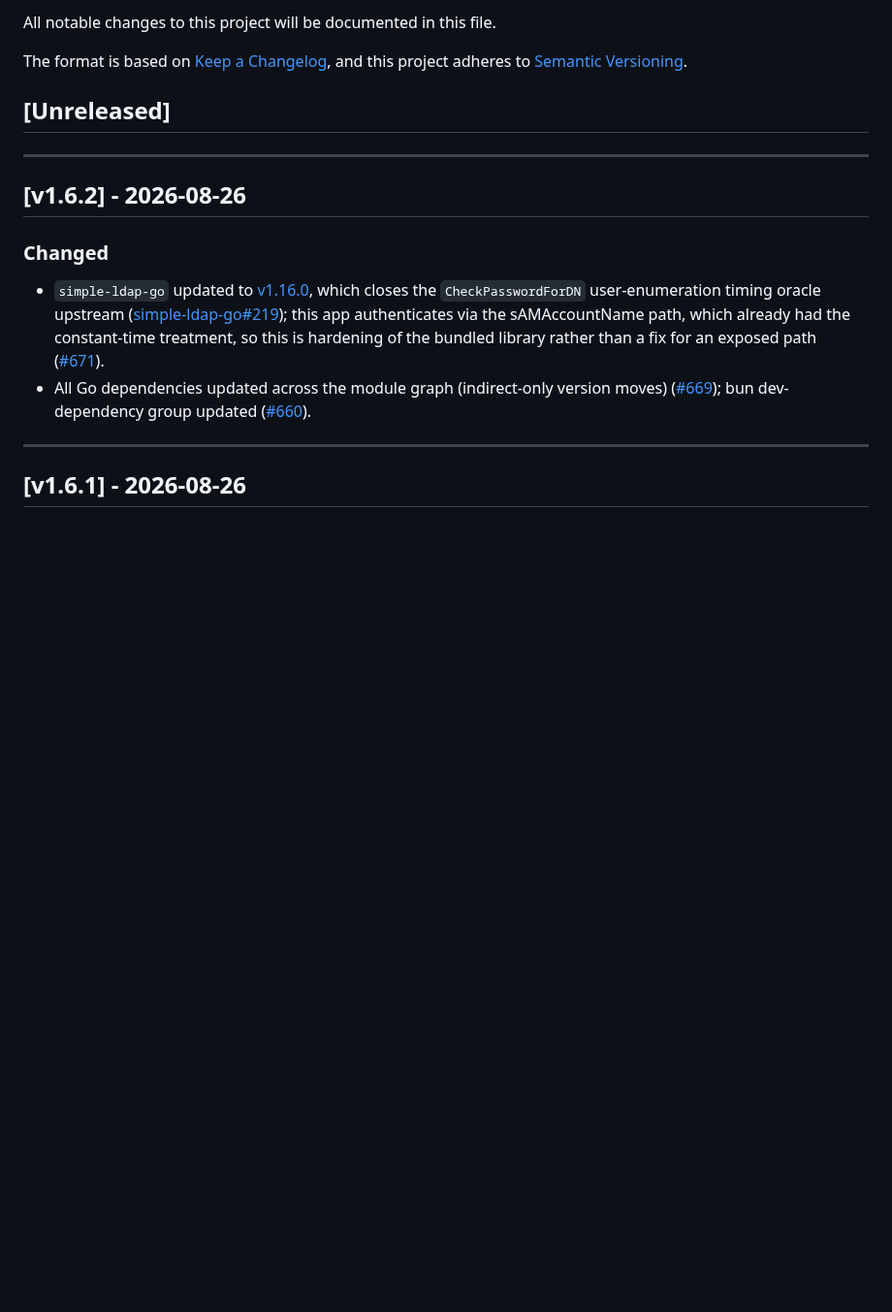
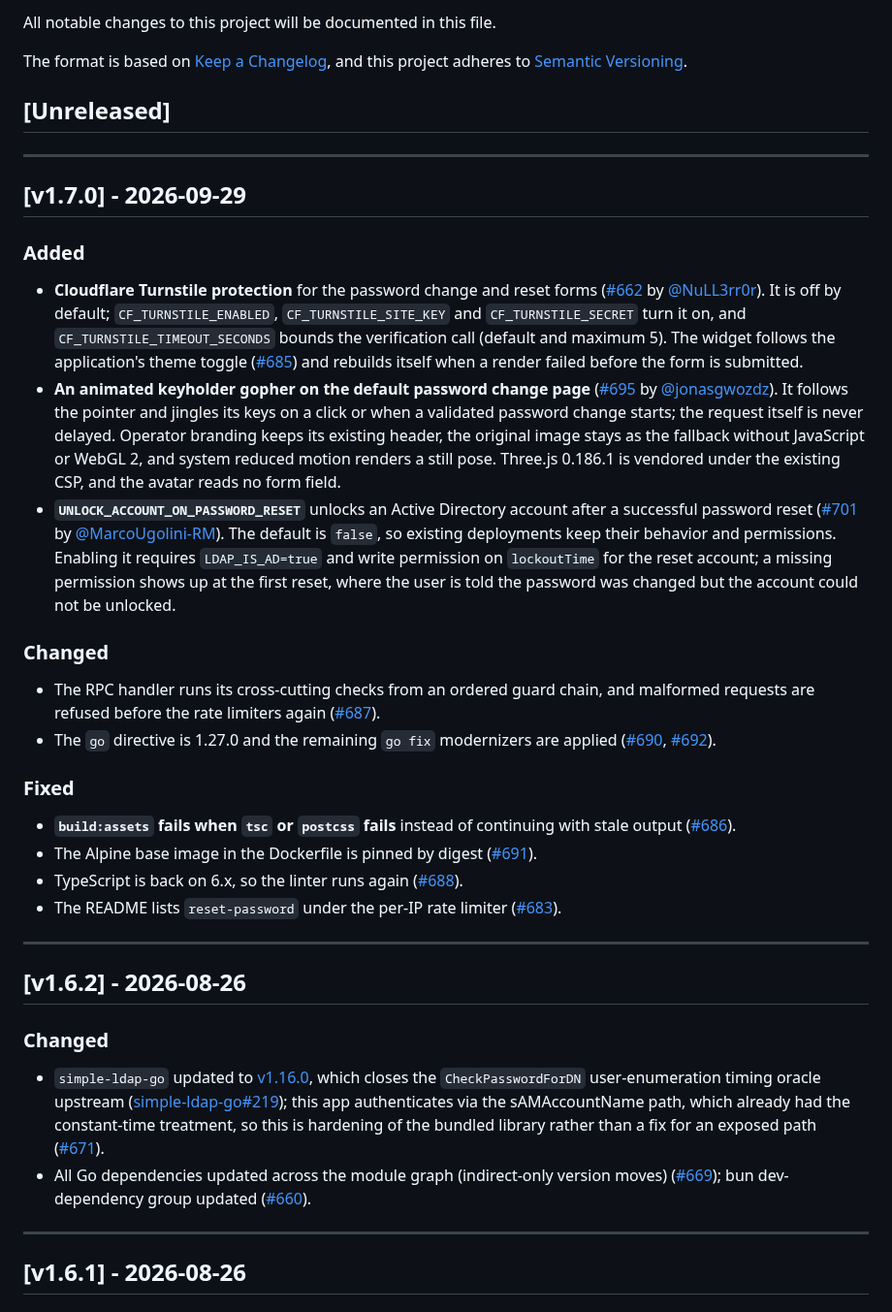
Before and after one commit to netresearch/ldap-selfservice-password-changer, a Markdown page: CHANGELOG.md, the part around the change. Shown at 97% size. GitHub-like rendering; blank space fills up the shorter version.

Commit message:
chore(release): 1.7.0
Adds the v1.7.0 section to CHANGELOG.md. The version itself is set by the
tag; this repository carries no version file.

Assisted-by: claude-code:claude-sonnet-5-5
Agent-Session: https://claude.ai/code/session_01VCdocUZSsWz2kTSVgA4xzc
Agent-Host: 32116e
Signed-off-by: Sebastian Mendel <info@sebastianmendel.de>

```diff
--- a/CHANGELOG.md
+++ b/CHANGELOG.md
@@ -6,6 +6,52 @@ The format is based on [Keep a Changelog](https://keepachangelog.com/en/1.0.0/),
 and this project adheres to [Semantic Versioning](https://semver.org/spec/v2.0.0.html).
 
 ## [Unreleased]
+
+---
+
+## [v1.7.0] - 2026-09-29
+
+### Added
+
+- **Cloudflare Turnstile protection** for the password change and reset forms
+  ([#662](https://github.com/netresearch/ldap-selfservice-password-changer/pull/662) by
+  [@NuLL3rr0r](https://github.com/NuLL3rr0r)). It is off by default; `CF_TURNSTILE_ENABLED`, `CF_TURNSTILE_SITE_KEY`
+  and `CF_TURNSTILE_SECRET` turn it on, and `CF_TURNSTILE_TIMEOUT_SECONDS` bounds the verification call (default and
+  maximum 5). The widget follows the application's theme toggle
+  ([#685](https://github.com/netresearch/ldap-selfservice-password-changer/pull/685)) and rebuilds itself when a
+  render failed before the form is submitted.
+- **An animated keyholder gopher on the default password change page**
+  ([#695](https://github.com/netresearch/ldap-selfservice-password-changer/pull/695) by
+  [@jonasgwozdz](https://github.com/jonasgwozdz)). It follows the pointer and jingles its keys on a click or when a
+  validated password change starts; the request itself is never delayed. Operator branding keeps its existing header,
+  the original image stays as the fallback without JavaScript or WebGL 2, and system reduced motion renders a still
+  pose. Three.js 0.186.1 is vendored under the existing CSP, and the avatar reads no form field.
+- **`UNLOCK_ACCOUNT_ON_PASSWORD_RESET`** unlocks an Active Directory account after a successful password reset
+  ([#701](https://github.com/netresearch/ldap-selfservice-password-changer/pull/701) by
+  [@MarcoUgolini-RM](https://github.com/MarcoUgolini-RM)). The default is `false`, so existing deployments keep
+  their behavior and permissions. Enabling it requires `LDAP_IS_AD=true` and write permission on `lockoutTime` for
+  the reset account; a missing permission shows up at the first reset, where the user is told the password was
+  changed but the account could not be unlocked.
+
+### Changed
+
+- The RPC handler runs its cross-cutting checks from an ordered guard chain, and malformed requests are refused
+  before the rate limiters again
+  ([#687](https://github.com/netresearch/ldap-selfservice-password-changer/pull/687)).
+- The `go` directive is 1.27.0 and the remaining `go fix` modernizers are applied
+  ([#690](https://github.com/netresearch/ldap-selfservice-password-changer/pull/690),
+  [#692](https://github.com/netresearch/ldap-selfservice-password-changer/pull/692)).
+
+### Fixed
+
+- **`build:assets` fails when `tsc` or `postcss` fails** instead of continuing with stale output
+  ([#686](https://github.com/netresearch/ldap-selfservice-password-changer/pull/686)).
+- The Alpine base image in the Dockerfile is pinned by digest
+  ([#691](https://github.com/netresearch/ldap-selfservice-password-changer/pull/691)).
+- TypeScript is back on 6.x, so the linter runs again
+  ([#688](https://github.com/netresearch/ldap-selfservice-password-changer/pull/688)).
+- The README lists `reset-password` under the per-IP rate limiter
+  ([#683](https://github.com/netresearch/ldap-selfservice-password-changer/pull/683)).
 
 ---
 
```
